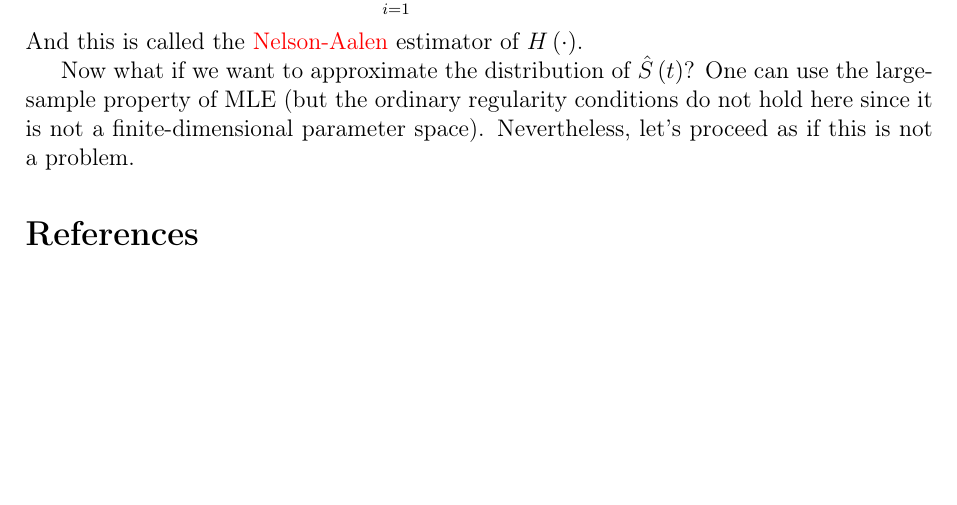
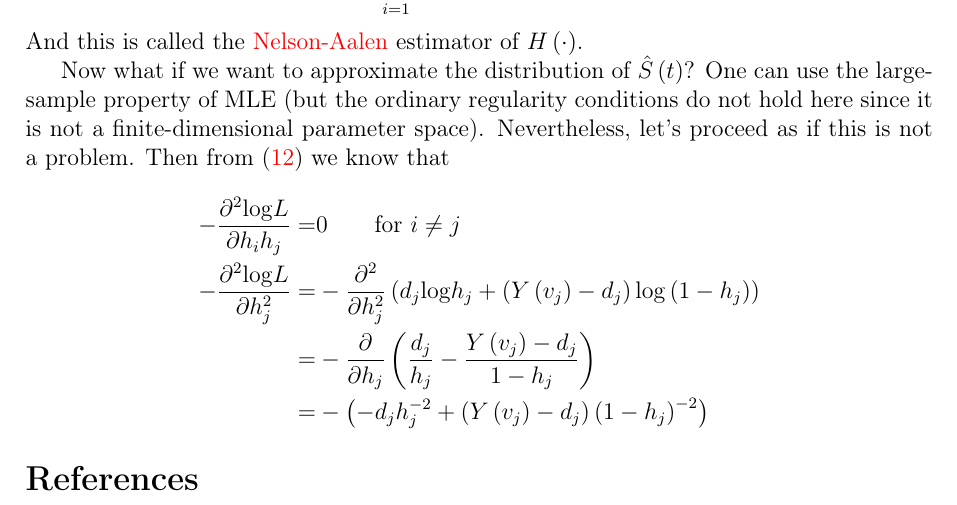
Before and after one commit to fenguoerbian/notes, a LaTeX document (survival_analysis/surv.tex): part of page 10 of 10, cut so that both start at the same text, the shorter picture padded with empty space. Compiled offline with pdfLaTeX.

Commit message:
Add some notes.

```diff
--- a/survival_analysis/surv.tex
+++ b/survival_analysis/surv.tex
@@ -818,7 +818,25 @@ Note that $\mathrm{log}\left(1 - x\right) \approx \mathrm{log}\left(1\right) + \
 \]
 And this is called the {\color{red}Nelson-Aalen} estimator of $H\left(\cdot\right)$.
 \par
-Now what if we want to approximate the distribution of $\hat{S}\left(t\right)$? One can use the large-sample property of MLE (but the ordinary regularity conditions do not hold here since it is not a finite-dimensional parameter space). Nevertheless, let's proceed as if this is not a problem.
+Now what if we want to approximate the distribution of $\hat{S}\left(t\right)$? One can use the large-sample property of MLE (but the ordinary regularity conditions do not hold here since it is not a finite-dimensional parameter space). Nevertheless, let's proceed as if this is not a problem. Then from \eqref{eq:discrete_likelihood_rewrite} we know that
+\[
+  \begin{aligned}
+    -\frac{\partial^2\mathrm{log}L}{\partial h_ih_j}
+    =& 0
+       \quad\quad\text{for } i\neq j    \\
+    -\frac{\partial^2\mathrm{log}L}{\partial h_j^2}
+    =& - \frac{\partial^2}{\partial h_j^2}\left(
+       d_j\mathrm{log}h_j + \left(Y\left(v_j\right) - d_j\right)\mathrm{log}\left(1 - h_j\right)
+       \right)    \\
+    =& - \frac{\partial}{\partial h_j}\left(
+       \frac{d_j}{h_j} - \frac{Y\left(v_j\right) - d_j}{1 - h_j}
+       \right)    \\
+    =& - \left(
+       -d_j h_j^{-2}
+       + \left(Y\left(v_j\right) - d_j\right)\left(1 - h_j\right)^{-2}
+       \right)
+  \end{aligned}
+\]
 
 \bibliographystyle{plainnat}
 \bibliography{../ref}
```
Also changed, not shown: survival_analysis/surv.pdf.
